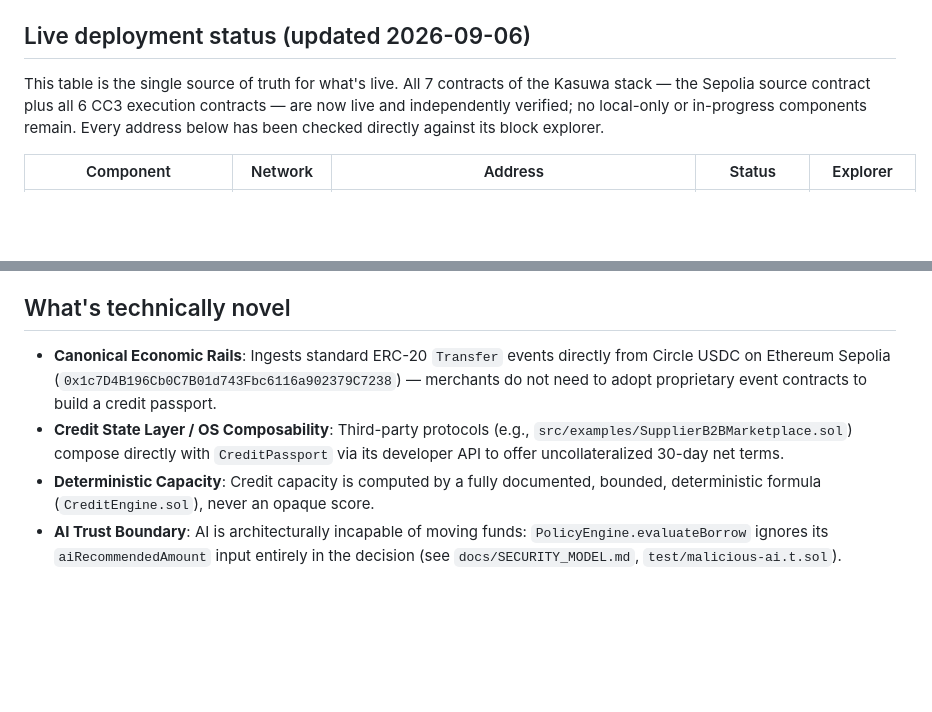
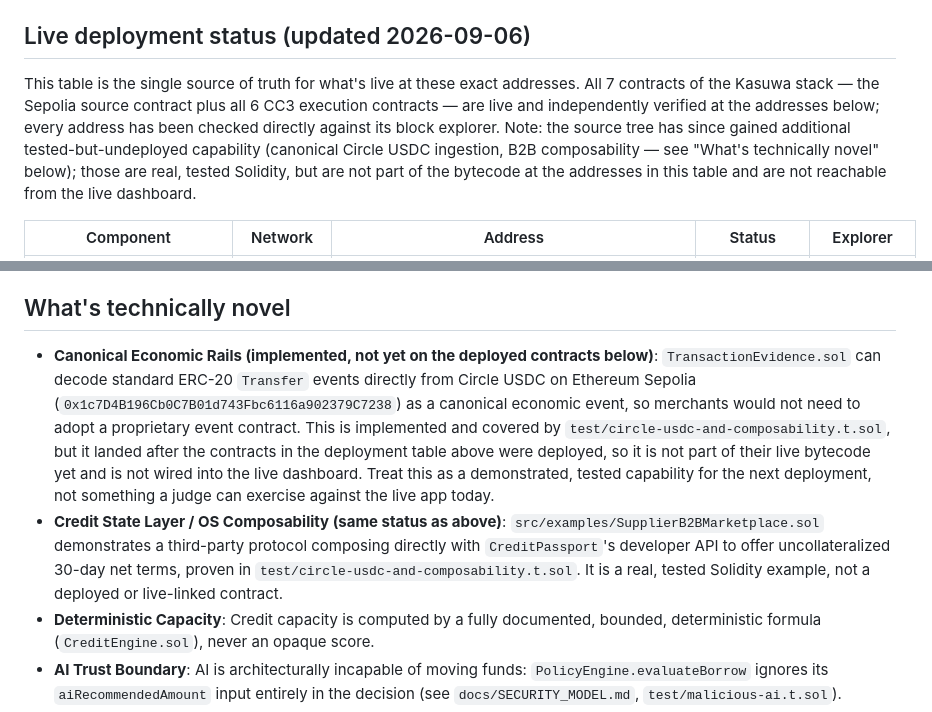
Before and after one commit to Xzavior34/kasuwa-credit-os, a Markdown page: README.md, 2 parts joined by grey strips. Drawn GitHub-style; blank space fills up the shorter version.

Commit message:
docs: correct claims-vs-reality gap in the new USDC/B2B composability writeup
The USDC ingestion + B2B composability work in 646b32d is real, working
Solidity backed by a real Foundry test that exercises the actual
submitEvidence()/registerSourceContract() code path (verified by reading
the test, not just trusting the commit message) -- this is genuinely
good work.

But README.md and docs/ADVERSARIAL_VERIFICATION.md both presented it as
a live capability of the deployed system ('merchants... have their
turnover proven into Kasuwa with zero friction'), and README's own
deployment-status section still claimed 'no local-only or in-progress
components remain' directly above it -- a self-contradiction. In fact:
no contract was redeployed for this change (confirmed: deployments/*.json
untouched), so the currently-deployed AttestcoinVerifier/TransactionEvidence
bytecode a judge can actually query does NOT contain this code path, and
there is no frontend UI wired to it either. A judge trying to verify this
claim against the live app or the deployed contract addresses would find
nothing.

Corrected both docs to say plainly: implemented and tested, not yet
deployed, not reachable from the live dashboard. Deliberately did NOT
redeploy contracts to make the claim true -- an unaudited new decode path
in a security-critical library going out this close to the deadline is a
real risk, and any successful redeploy would also invalidate every
already-verified, already-documented address across README/evidence
docs/the DoraHacks page, per the standing caution on that workflow.

Co-Authored-By: Claude Sonnet 5 <noreply@anthropic.com>
Claude-Session: https://claude.ai/code/session_015z4z9nnvBh9eHQQbePy8W7

```diff
--- a/README.md
+++ b/README.md
@@ -14,10 +14,13 @@ application; the credit state is the product — any protocol on Creditcoin can
 
 ## Live deployment status (updated 2026-09-06)
 
-This table is the single source of truth for what's live. All 7 contracts of the Kasuwa stack —
-the Sepolia source contract plus all 6 CC3 execution contracts — are now live and independently
-verified; no local-only or in-progress components remain. Every address below has been checked
-directly against its block explorer.
+This table is the single source of truth for what's live at these exact addresses. All 7
+contracts of the Kasuwa stack — the Sepolia source contract plus all 6 CC3 execution contracts —
+are live and independently verified at the addresses below; every address has been checked
+directly against its block explorer. Note: the source tree has since gained additional
+tested-but-undeployed capability (canonical Circle USDC ingestion, B2B composability — see
+"What's technically novel" below); those are real, tested Solidity, but are not part of the
+bytecode at the addresses in this table and are not reachable from the live dashboard.
 
 | Component | Network | Address | Status | Explorer |
 |---|---|---|---|---|
@@ -62,8 +65,8 @@ merchant's claimed economic activity is real, not self-reported.
 
 ## What's technically novel
 
-- **Canonical Economic Rails**: Ingests standard ERC-20 `Transfer` events directly from Circle USDC on Ethereum Sepolia (`0x1c7D4B196Cb0C7B01d743Fbc6116a902379C7238`) — merchants do not need to adopt proprietary event contracts to build a credit passport.
-- **Credit State Layer / OS Composability**: Third-party protocols (e.g., `src/examples/SupplierB2BMarketplace.sol`) compose directly with `CreditPassport` via its developer API to offer uncollateralized 30-day net terms.
+- **Canonical Economic Rails (implemented, not yet on the deployed contracts below)**: `TransactionEvidence.sol` can decode standard ERC-20 `Transfer` events directly from Circle USDC on Ethereum Sepolia (`0x1c7D4B196Cb0C7B01d743Fbc6116a902379C7238`) as a canonical economic event, so merchants would not need to adopt a proprietary event contract. This is implemented and covered by `test/circle-usdc-and-composability.t.sol`, but it landed after the contracts in the deployment table above were deployed, so it is not part of their live bytecode yet and is not wired into the live dashboard. Treat this as a demonstrated, tested capability for the next deployment, not something a judge can exercise against the live app today.
+- **Credit State Layer / OS Composability (same status as above)**: `src/examples/SupplierB2BMarketplace.sol` demonstrates a third-party protocol composing directly with `CreditPassport`'s developer API to offer uncollateralized 30-day net terms, proven in `test/circle-usdc-and-composability.t.sol`. It is a real, tested Solidity example, not a deployed or live-linked contract.
 - **Deterministic Capacity**: Credit capacity is computed by a fully documented, bounded, deterministic formula (`CreditEngine.sol`), never an opaque score.
 - **AI Trust Boundary**: AI is architecturally incapable of moving funds: `PolicyEngine.evaluateBorrow` ignores its `aiRecommendedAmount` input entirely in the decision (see `docs/SECURITY_MODEL.md`, `test/malicious-ai.t.sol`).
 - **Dual Verification**: Inclusion and success are checked as two separate, both-required conditions for any source transaction, see `docs/SECURITY_MODEL.md`.
```
Also changed, not shown: docs/ADVERSARIAL_VERIFICATION.md (+7 -0 lines).
